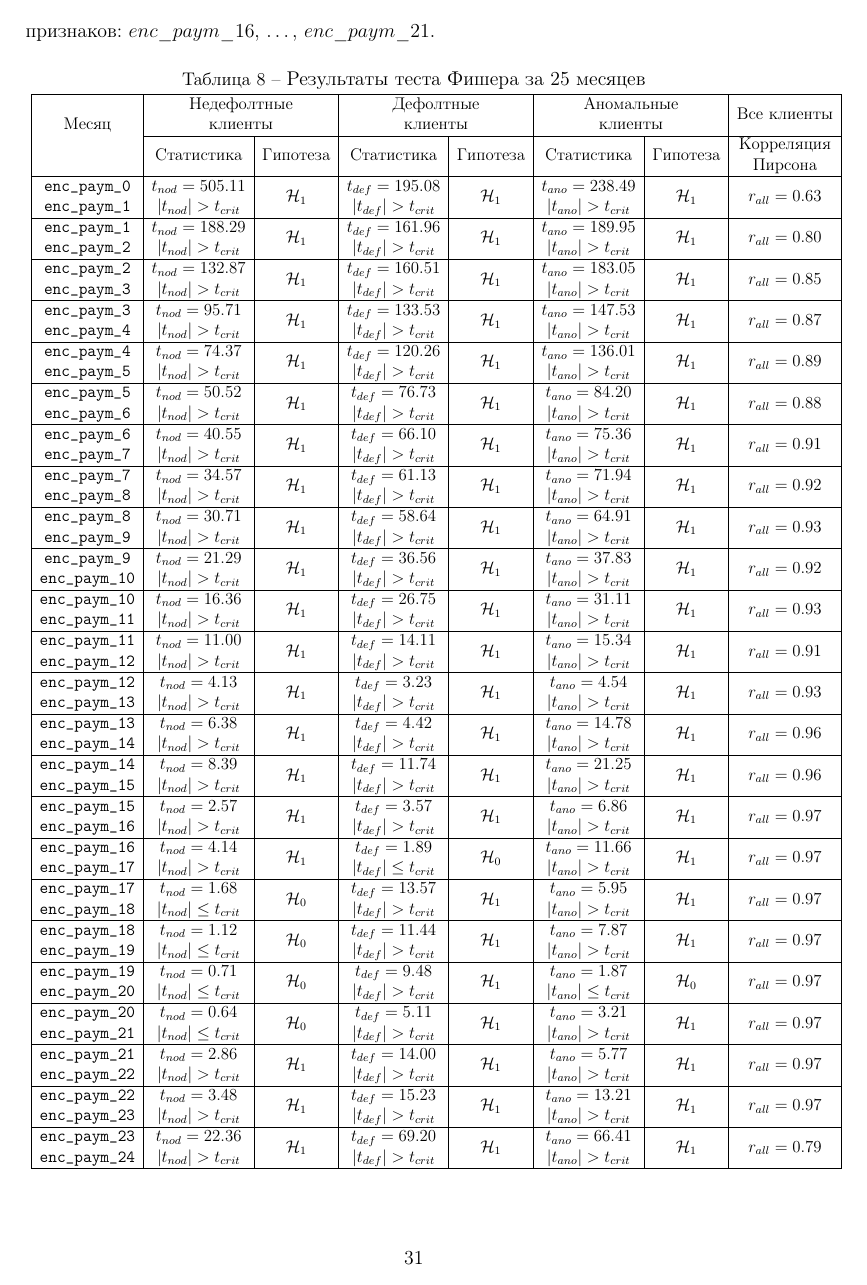
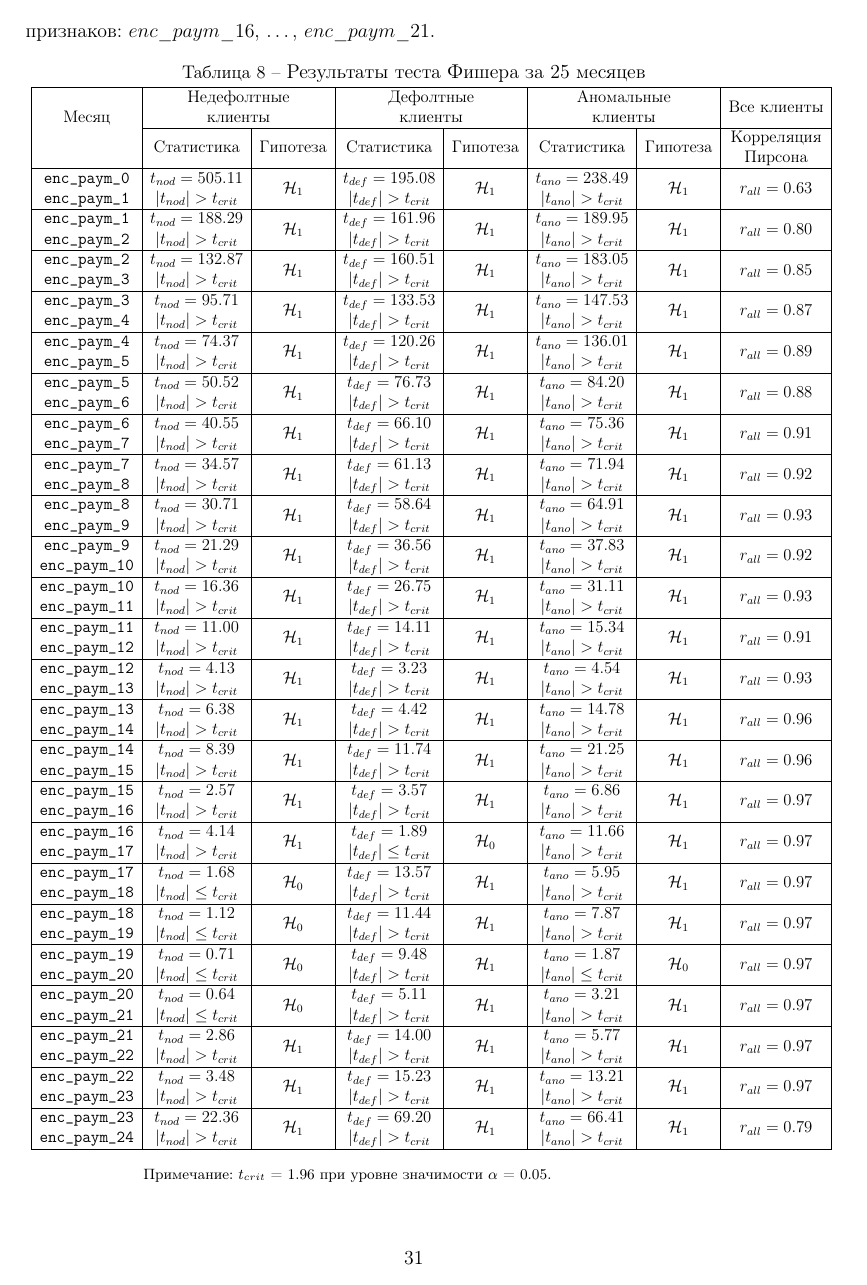
Before and after one commit to AlexanderUhmann/dak_tex, a LaTeX document (main.tex, which reads chapter2.tex): page 31 of 68. The pictures show the PDF file main.pdf that the author committed with the source.

Commit message:
Add files via upload

```diff
--- a/chapter2.tex
+++ b/chapter2.tex
@@ -621,7 +621,7 @@ t = \frac{z(r) - z(R)}{\sqrt{\frac{1}{n-3}}}
 	\centering
 	\caption{Результаты теста Фишера за 25 месяцев}
 	\label{tab:fisher_r_enc_paym}
-	\scalebox{0.85}{
+	\scalebox{0.84}{
 	\begin{tabular}{|c|c|c|c|c|c|c|c|}
 		\hline
 		\multirow{2}{*}{Месяц} &
```
Also changed, not shown: main.pdf.
